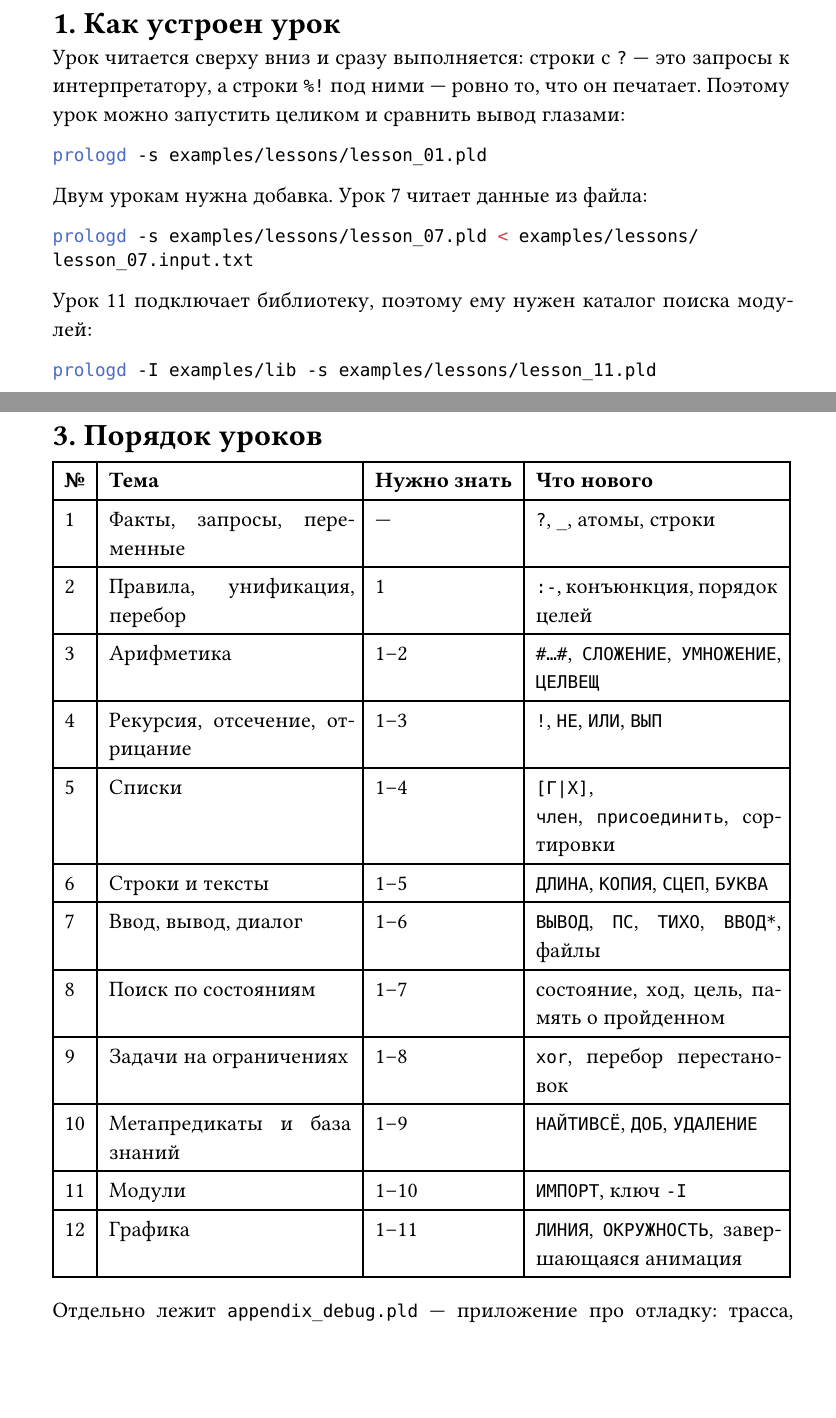
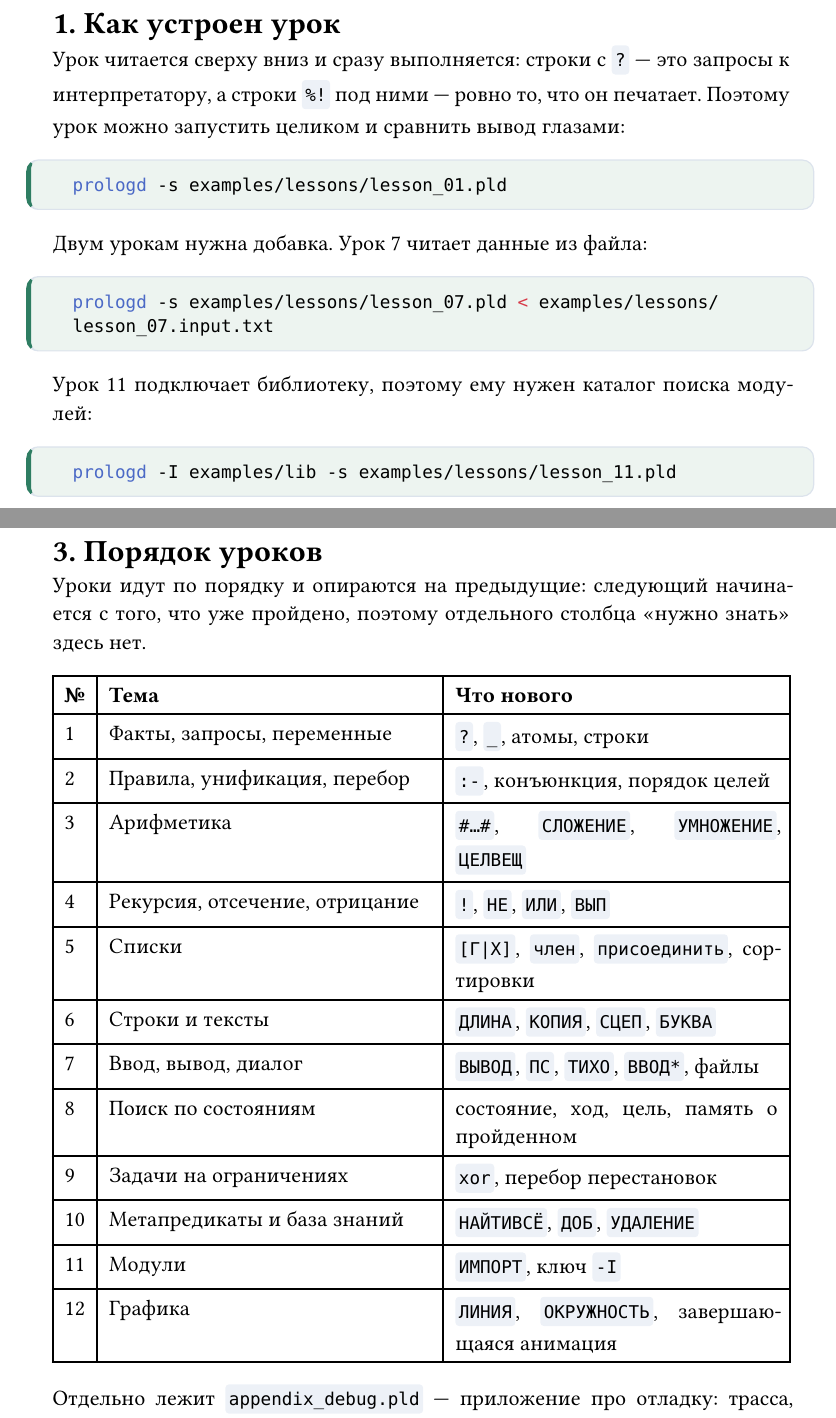
Before and after one commit to Ununus/prologd2, a Typst document (doc/lessons.typ, which reads doc/style.typ): two parts of pages 2 and 4 of 6, joined at a grey line, cut so that both start at the same text, the shorter picture padded with empty space. Compiled offline with Typst 0.15.

Commit message:
docs: give listings a shared panel style
doc/style.typ draws every fenced code block as a panel: soft fill, rounded
corners and a bar on the left whose colour says what the listing is - prolog
(blue), cpp (violet), shell commands (green), untagged text (grey).

Documents pick it up with `#import "style.typ": apply` and `#show: apply`.  A
wrapper function rather than `#include`, because show rules in an included file
do not reach the including document.

The panel is 12pt wider than the text block on each side and keeps Typst own
code size, so line wrapping stays as it was; inline code gets the same tint as
the panels.  Checked across all 78 pages that no panel is cut by a page break.

Also:
- gui.typ: `**bold**` (a Markdown habit) reads in Typst as empty emphasis plus
  italics; now `*bold*`, and the build has no more "no text within stars" warnings.
- lessons.typ: dropped the "need to know" column - every lesson builds on the one
  before it - and says so in a sentence instead; the other columns got wider.
- doc/README.md documents the panel colours; CMakeLists notes that style.typ is a
  style file, not a document.

````diff
--- a/doc/lessons.typ
+++ b/doc/lessons.typ
@@ -1,3 +1,7 @@
+// Оформление листингов — общее для всех документов (см. doc/style.typ).
+#import "style.typ": apply
+#show: apply
+
 #set document(title: "Пролог-Д 2.0: курс уроков", author: "Проект PrologD")
 #set page(
   paper: "a5",
@@ -53,20 +57,18 @@ prologd -I examples/lib -s examples/lessons/lesson_11.pld
 
 = 3. Порядок уроков
 
+Уроки идут по порядку и опираются на предыдущие: следующий начинается с того, что
+уже пройдено, поэтому отдельного столбца «нужно знать» здесь нет.
+
 #table(
-  columns: (auto, 1fr, auto, 1fr),
+  columns: (auto, 1fr, 1fr),
   inset: 6pt,
-  align: (left, left, left, left),
-  [*№*], [*Тема*], [*Нужно знать*], [*Что нового*],
-  [1], [Факты, запросы, переменные], [—], [`?`, `_`, атомы, строки],
-  [2], [Правила, унификация, перебор], [1], [`:-`, конъюнкция, порядок целей],
-  [3], [Арифметика], [1–2], [`#…#`, `СЛОЖЕНИЕ`, `УМНОЖЕНИЕ`, `ЦЕЛВЕЩ`],
-  [4], [Рекурсия, отсечение, отрицание], [1–3], [`!`, `НЕ`, `ИЛИ`, `ВЫП`],
-  [5], [Списки], [1–4], [`[Г|Х]`, `член`, `присоединить`, сортировки],
-  [6], [Строки и тексты], [1–5], [`ДЛИНА`, `КОПИЯ`, `СЦЕП`, `БУКВА`],
-  [7], [Ввод, вывод, диалог], [1–6], [`ВЫВОД`, `ПС`, `ТИХО`, `ВВОД*`, файлы],
-  [8], [Поиск по состояниям], [1–7], [состояние, ход, цель, память о пройденном],
-  [9], [Задачи на ограничениях], [1–8], [`xor`, перебор перестановок],
-  [10], [Метапредикаты и база знаний], [1–9], [`НАЙТИВСЁ`, `ДОБ`, `УДАЛЕНИЕ`],
-  [11], [Модули], [1–10], [`ИМПОРТ`, ключ `-I`],
-  [12], [Графика], [1–11], [`ЛИНИЯ`, `ОКРУЖНОСТЬ`, завершающаяся анимация],
+  align: (left, left, left),
+  [*№*], [*Тема*], [*Что нового*],
+  [1], [Факты, запросы, переменные], [`?`, `_`, атомы, строки],
+  [2], [Правила, унификация, перебор], [`:-`, конъюнкция, порядок целей],
+  [3], [Арифметика], [`#…#`, `СЛОЖЕНИЕ`, `УМНОЖЕНИЕ`, `ЦЕЛВЕЩ`],
+  [4], [Рекурсия, отсечение, отрицание], [`!`, `НЕ`, `ИЛИ`, `ВЫП`],
+  [5], [Списки], [`[Г|Х]`, `член`, `присоединить`, сортировки],
+  [6], [Строки и тексты], [`ДЛИНА`, `КОПИЯ`, `СЦЕП`, `БУКВА`],
+  [7], [Ввод, вывод, диалог], [`ВЫВОД`, `ПС`, `ТИХО`, `ВВОД*`, файлы],
@@ -73,3 +78,5 @@ prologd -I examples/lib -s examples/lessons/lesson_11.pld
+  [11], [Модули], [`ИМПОРТ`, ключ `-I`],
+  [12], [Графика], [`ЛИНИЯ`, `ОКРУЖНОСТЬ`, завершающаяся анимация],
 )
 
 Отдельно лежит `appendix_debug.pld` — приложение про отладку: трасса, тихая печать,
--- /dev/null
+++ b/doc/style.typ
@@ -0,0 +1,77 @@
+// Общий внешний вид документации Пролог-Д.
+//
+// Подключается первыми строками документа:
+//
+//   #import "style.typ": apply
+//   #show: apply
+//
+// Именно `#show: apply`, а не `#include`: правила оформления действуют на то,
+// что идёт дальше, поэтому их нужно навесить на содержимое документа целиком.
+//
+// Здесь только оформление листингов: страницу, шрифт, заголовки и колонтитулы
+// каждый документ настраивает сам.
+
+// Фон панели.
+#let fill-code = rgb("#F1F4F8")   // программы и фрагменты кода
+#let fill-shell = rgb("#EDF4F0")  // команды оболочки: их набирают, а не читают
+#let fill-plain = rgb("#F3F3F5")  // структура каталогов, произвольный текст
+#let fill-inline = rgb("#EDF1F7") // встроенный код в строке текста: чуть темнее панели
+
+// Полоса слева и тонкая рамка: цвет говорит, что это за листинг.
+#let bar-prolog = rgb("#3B6EA5")  // Пролог-Д
+#let bar-cpp = rgb("#7A5CA8")     // C++
+#let bar-shell = rgb("#2E7D62")   // команды оболочки
+#let bar-plain = rgb("#9AA5B1")   // язык не указан
+#let edge = rgb("#DCE3EC")
+
+// Панель листинга.  Шире текста на `outset`: строке кода достаётся чуть больше
+// места, чем строке обычного текста, и она реже переносится.  `breakable`
+// оставлен: длинный листинг по-прежнему может перейти на следующую страницу,
+// как переходил раньше.  Кегль кода не трогаем — у Typst для листингов свой,
+// меньше основного текста.
+#let panel(
+  body,
+  bar: bar-plain,
+  fill: fill-plain,
+) = block(
+  width: 100%,
+  fill: fill,
+  inset: (x: 10pt, y: 9pt),
+  outset: (x: 12pt),
+  radius: 6pt,
+  stroke: (
+    left: 2.5pt + bar,
+    top: 0.6pt + edge,
+    right: 0.6pt + edge,
+    bottom: 0.6pt + edge,
+  ),
+  breakable: true,
+  body,
+)
+
+// Язык задаётся в тройных кавычках: ```prolog, ```cpp, ```sh.  Листинг без
+// языка (структура каталогов, простой текст) получает нейтральную полосу.
+#let apply(body) = {
+  // Встроенный код: в панели он не попадает, а фон получает тот же оттенок,
+  // что и панели, иначе два серых рядом выглядят случайными.
+  show raw.where(block: false): box.with(
+    fill: fill-inline,
+    inset: (x: 0.2em, y: 0.2em),
+    outset: (y: 0.25em),
+    radius: 0.2em,
+  )
+
+  show raw.where(block: true): it => {
+    let lang = it.lang
+    if lang == "prolog" {
+      panel(it, bar: bar-prolog, fill: fill-code)
+    } else if lang == "cpp" {
+      panel(it, bar: bar-cpp, fill: fill-code)
+    } else if lang == "sh" {
+      panel(it, bar: bar-shell, fill: fill-shell)
+    } else {
+      panel(it)
+    }
+  }
+  body
+}
````
Also changed, not shown: CMakeLists.txt (+2 -0 lines), doc/gui.typ (+11 -6 lines), doc/help.typ (+4 -0 lines), doc/prologd-diff.typ (+4 -0 lines), doc/technical.typ (+4 -0 lines), doc/README.md, doc/lessons.typ (3 more changed lines).
